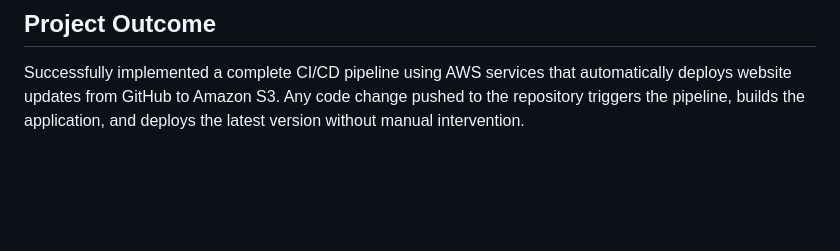
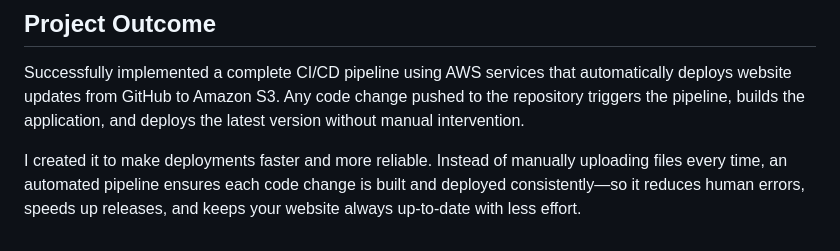
Before and after one commit to rohityt0dev/AWS_Project, a Markdown page: Project-09/Troubleshooting.md, the part around the change. Rendered like a GitHub page; blank space fills up the shorter version.

```diff
--- a/Project-09/Troubleshooting.md
+++ b/Project-09/Troubleshooting.md
@@ -25,3 +25,5 @@
 ## Project Outcome
 
 Successfully implemented a complete CI/CD pipeline using AWS services that automatically deploys website updates from GitHub to Amazon S3. Any code change pushed to the repository triggers the pipeline, builds the application, and deploys the latest version without manual intervention.
+
+I created it to make deployments faster and more reliable. Instead of manually uploading files every time, an automated pipeline ensures each code change is built and deployed consistently—so it reduces human errors, speeds up releases, and keeps your website always up-to-date with less effort.
```
